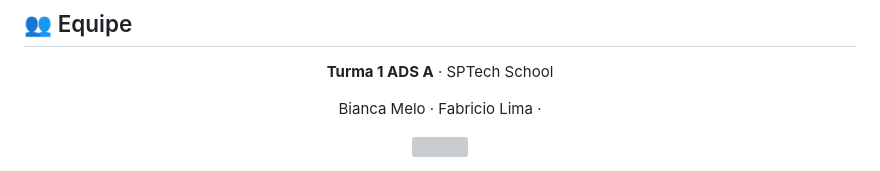
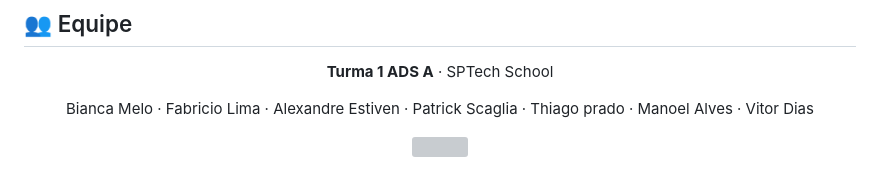
Before and after one commit to SPRINT2-ADS1A/InfoConnect-Sensores-para-fluxo-em-supermercados, a Markdown page: README.md, the part around one of its changes. Rendered like a GitHub page; grey boxes are pictures that could not be loaded.

```diff
--- a/README.md
+++ b/README.md
@@ -57,7 +62,7 @@ flowchart LR
 
 **Turma 1 ADS A** · SPTech School
 
-Bianca Melo · Fabricio Lima ·
+Bianca Melo · Fabricio Lima · Alexandre Estiven · Patrick Scaglia · Thiago prado · Manoel Alves · Vitor Dias
 
 <img src="https://capsule-render.vercel.app/api?type=waving&color=0:387D2D,100:21491B&height=110&section=footer" alt="" width="100%" />
 
```
Also changed, not shown: other parts of README.md (+6 -1 lines).
